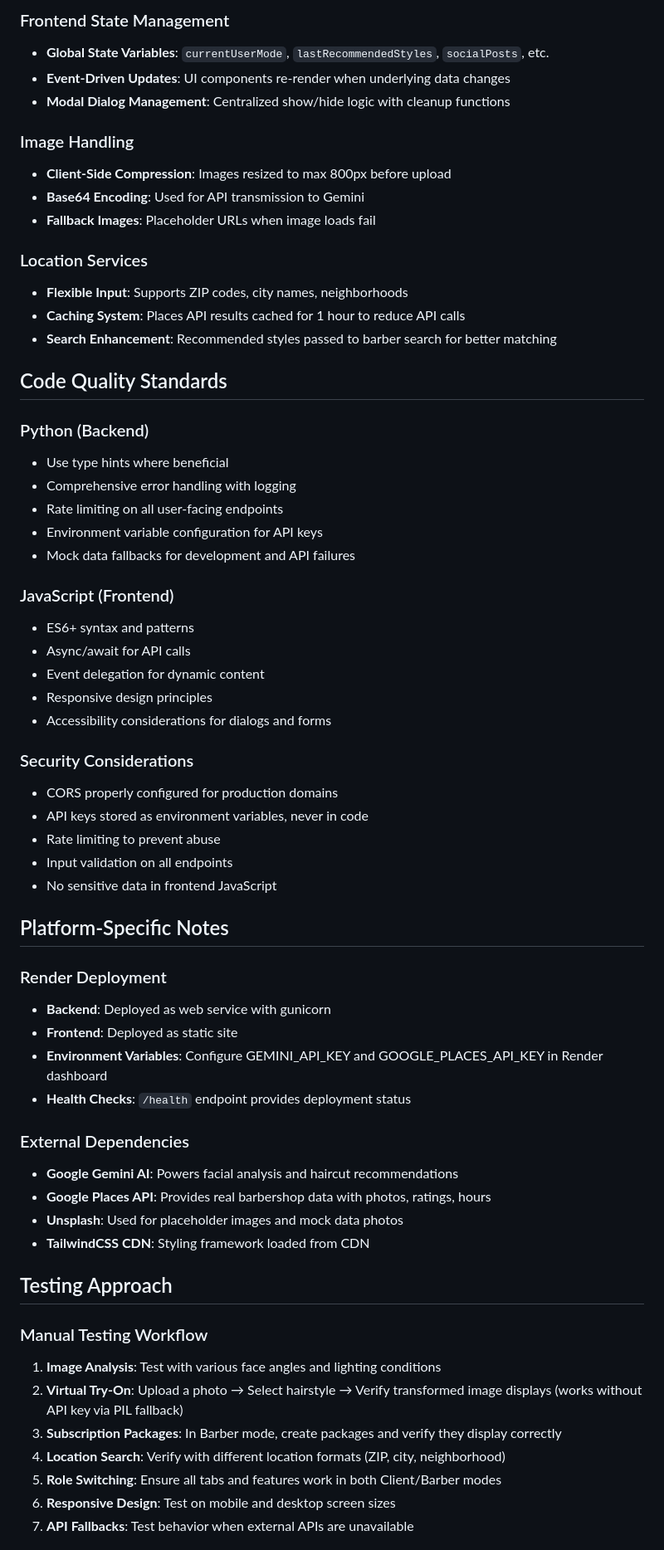
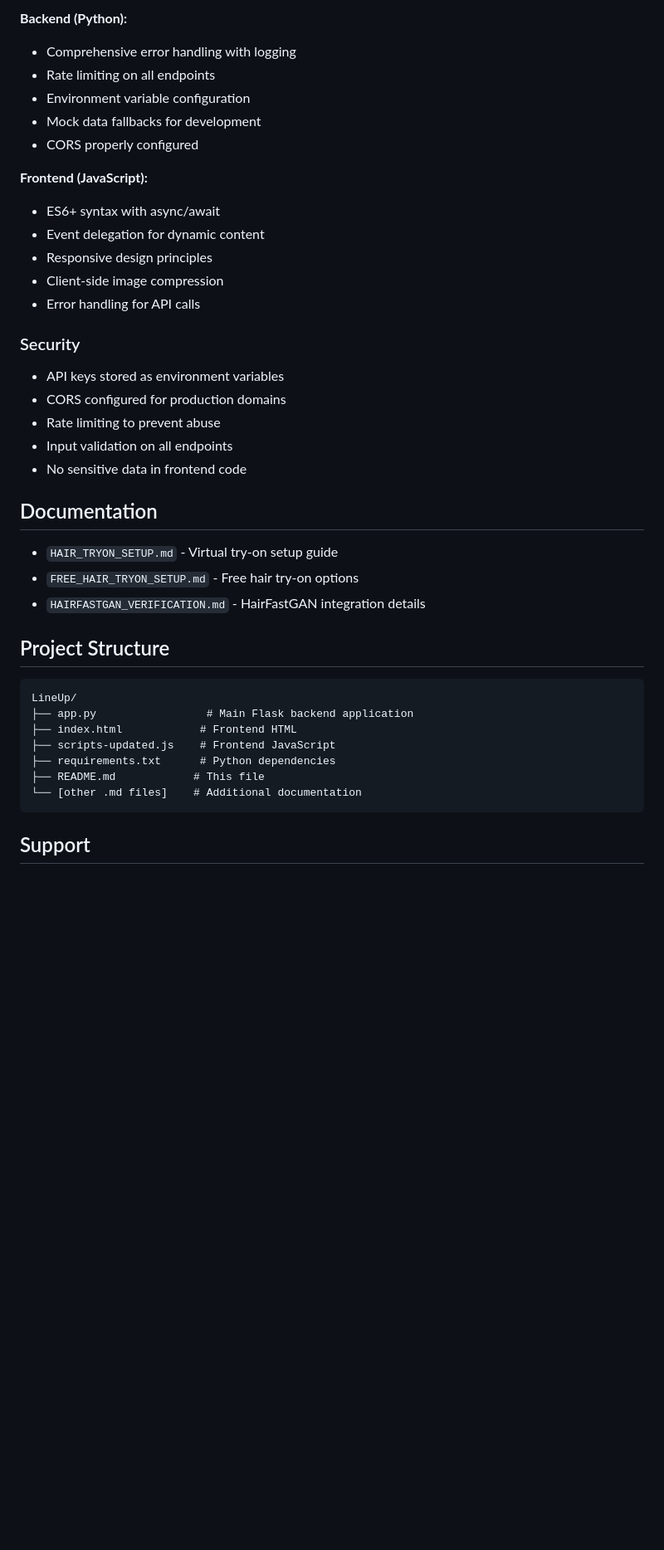
Before and after one commit to shreyas-shrestha/LineUp, a Markdown page: README.md, the part around the change printed below. Shown: that part at 83% size. Drawn GitHub-style; blank space fills up the shorter version.

Commit message:
docs: update README with current specifications and remove emojis

````diff
--- a/README.md
+++ b/README.md
@@ -178,64 +228,43 @@ The application is a **two-sided platform** with distinct user modes:
 
-### Frontend State Management
-- **Global State Variables**: `currentUserMode`, `lastRecommendedStyles`, `socialPosts`, etc.
-- **Event-Driven Updates**: UI components re-render when underlying data changes
-- **Modal Dialog Management**: Centralized show/hide logic with cleanup functions
+**Backend (Python):**
+- Comprehensive error handling with logging
+- Rate limiting on all endpoints
+- Environment variable configuration
+- Mock data fallbacks for development
+- CORS properly configured
 
-### Image Handling
-- **Client-Side Compression**: Images resized to max 800px before upload
-- **Base64 Encoding**: Used for API transmission to Gemini
-- **Fallback Images**: Placeholder URLs when image loads fail
-
-### Location Services
-- **Flexible Input**: Supports ZIP codes, city names, neighborhoods
-- **Caching System**: Places API results cached for 1 hour to reduce API calls
-- **Search Enhancement**: Recommended styles passed to barber search for better matching
-
-## Code Quality Standards
-
-### Python (Backend)
-- Use type hints where beneficial
-- Comprehensive error handling with logging
-- Rate limiting on all user-facing endpoints
-- Environment variable configuration for API keys
-- Mock data fallbacks for development and API failures
-
-### JavaScript (Frontend)
-- ES6+ syntax and patterns
-- Async/await for API calls
+**Frontend (JavaScript):**
+- ES6+ syntax with async/await
 - Event delegation for dynamic content
 - Responsive design principles
-- Accessibility considerations for dialogs and forms
+- Client-side image compression
+- Error handling for API calls
 
-### Security Considerations
-- CORS properly configured for production domains
-- API keys stored as environment variables, never in code
+### Security
+
+- API keys stored as environment variables
+- CORS configured for production domains
 - Rate limiting to prevent abuse
 - Input validation on all endpoints
-- No sensitive data in frontend JavaScript
+- No sensitive data in frontend code
 
-## Platform-Specific Notes
+## Documentation
 
-### Render Deployment
-- **Backend**: Deployed as web service with gunicorn
-- **Frontend**: Deployed as static site
-- **Environment Variables**: Configure GEMINI_API_KEY and GOOGLE_PLACES_API_KEY in Render dashboard
-- **Health Checks**: `/health` endpoint provides deployment status
+- `HAIR_TRYON_SETUP.md` - Virtual try-on setup guide
+- `FREE_HAIR_TRYON_SETUP.md` - Free hair try-on options
+- `HAIRFASTGAN_VERIFICATION.md` - HairFastGAN integration details
 
-### External Dependencies
-- **Google Gemini AI**: Powers facial analysis and haircut recommendations
-- **Google Places API**: Provides real barbershop data with photos, ratings, hours
-- **Unsplash**: Used for placeholder images and mock data photos
-- **TailwindCSS CDN**: Styling framework loaded from CDN
+## Project Structure
 
-## Testing Approach
+```
+LineUp/
+├── app.py                 # Main Flask backend application
+├── index.html            # Frontend HTML
+├── scripts-updated.js    # Frontend JavaScript
+├── requirements.txt      # Python dependencies
+├── README.md            # This file
+└── [other .md files]    # Additional documentation
+```
 
-### Manual Testing Workflow
-1. **Image Analysis**: Test with various face angles and lighting conditions
-2. **Virtual Try-On**: Upload a photo → Select hairstyle → Verify transformed image displays (works without API key via PIL fallback)
-3. **Subscription Packages**: In Barber mode, create packages and verify they display correctly
-4. **Location Search**: Verify with different location formats (ZIP, city, neighborhood)
-5. **Role Switching**: Ensure all tabs and features work in both Client/Barber modes
-6. **Responsive Design**: Test on mobile and desktop screen sizes
-7. **API Fallbacks**: Test behavior when external APIs are unavailable
+## Support
 
````
Also changed, not shown: other parts of README.md (+191 -144 lines).
